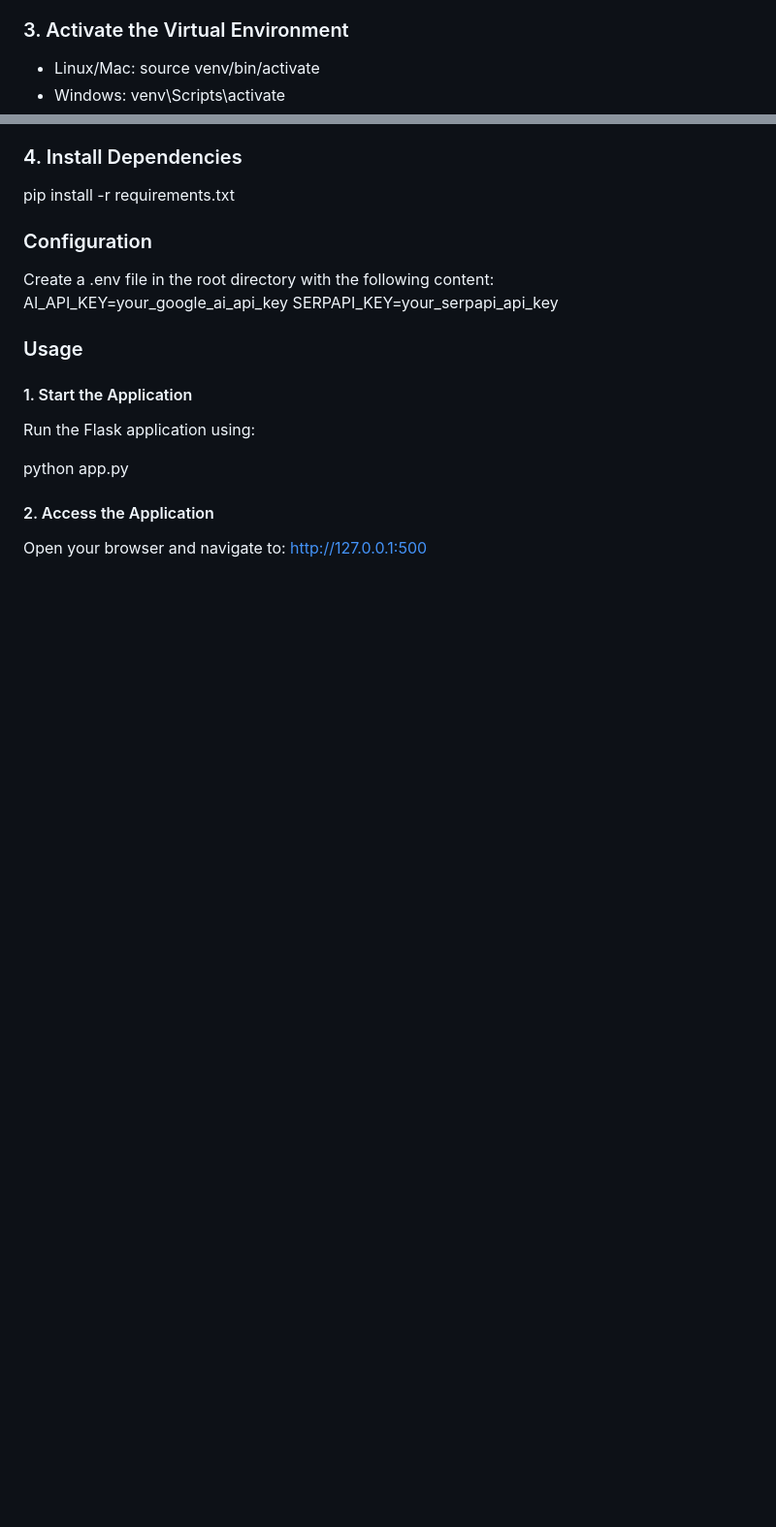
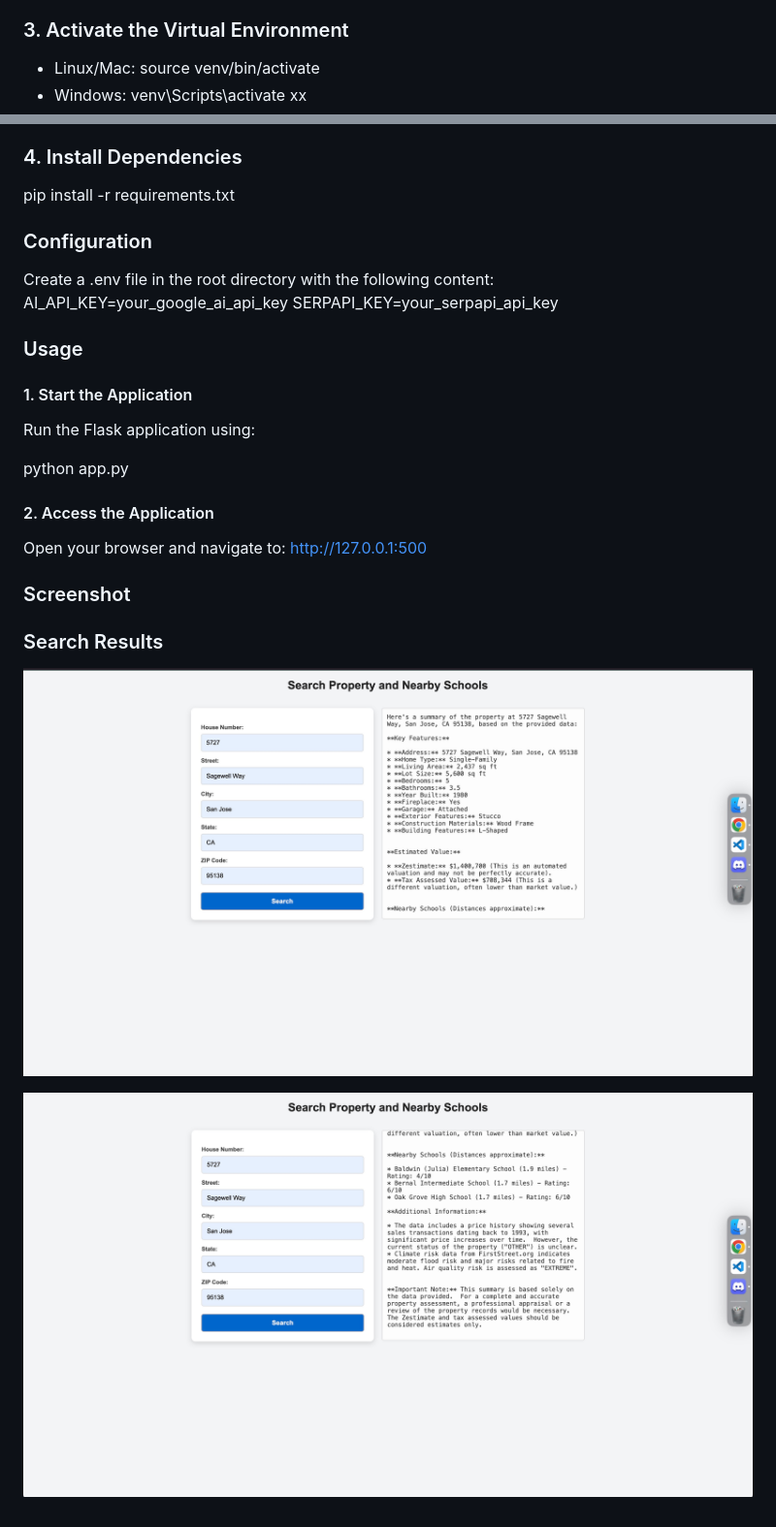
Before and after one commit to taiminhle4920/egain, a Markdown page: README.md, 2 parts joined by grey strips. Shown: that part at 97% size. Rendered like a GitHub page; pictures changed too: screenshot/sc1.jpg (added), screenshot/sc2.jpg (added); blank space fills up the shorter version.

```diff
--- a/README.md
+++ b/README.md
@@ -13,7 +13,7 @@ python -m venv venv
 ### 3. Activate the Virtual Environment
 *   Linux/Mac: source venv/bin/activate
 *   Windows: venv\Scripts\activate
-
+xx
 ### 4. Install Dependencies
 pip install -r requirements.txt
 
@@ -32,3 +32,11 @@ python app.py
 #### 2. Access the Application
 Open your browser and navigate to:
 http://127.0.0.1:500
+
+### Screenshot
+
+
+### Search Results
+![Search Results](screenshot/sc1.jpg)
+
+![Search Results](screenshot/sc2.jpg)
```
Also changed, not shown: screenshot/Screenshot 2025-01-01 at 5.51.56 AM.jpg (deleted), 4 other files.
